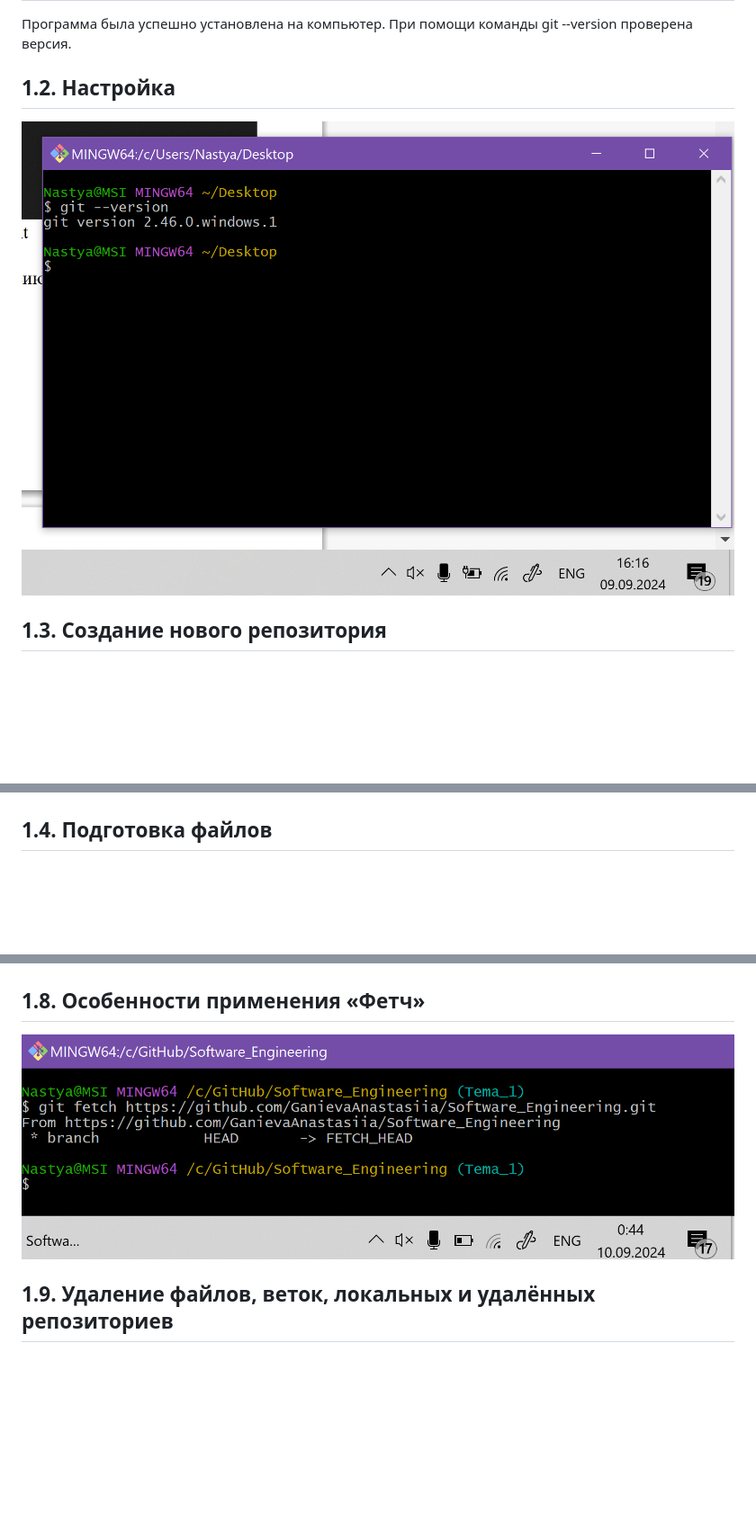
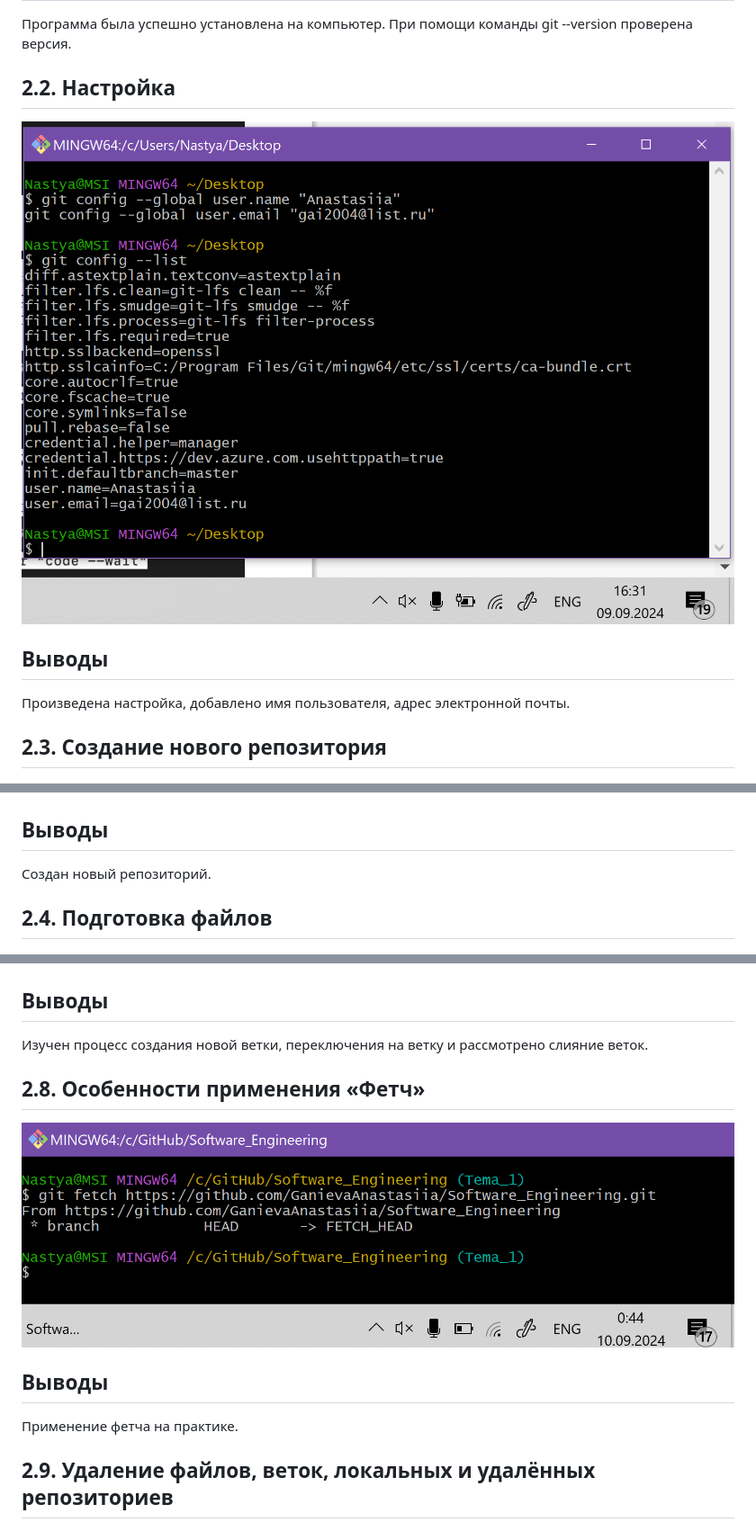
Before and after one commit to GanievaAnastasiia/Software_Engineering, a Markdown page: Тема_1.md, 3 parts joined by grey strips. Shown: that part at 90% size. GitHub-like rendering; blank space fills up the shorter version.

```diff
--- a/Тема_1.md
+++ b/Тема_1.md
@@ -32,12 +32,18 @@
 ## Выводы
 Программа была успешно установлена на компьютер. При помощи команды git --version проверена версия.
 
-## 1.2. Настройка
-![настройка](https://github.com/GanievaAnastasiia/Software_Engineering/blob/Tema_1/Images/img_1.png)
+## 2.2. Настройка
+![настройка](https://github.com/GanievaAnastasiia/Software_Engineering/blob/Tema_1/Images/img_2.png)
 
-## 1.3. Создание нового репозитория
+## Выводы
+Произведена настройка, добавлено имя пользователя, адрес электронной почты.
+
+## 2.3. Создание нового репозитория
 ![создание нового репозитория](https://github.com/GanievaAnastasiia/Software_Engineering/blob/Tema_1/Images/img_3.png)
 
-## 1.4. Подготовка файлов
+## Выводы
+Создан новый репозиторий.
+
+## 2.4. Подготовка файлов
 ![подготовка файла](https://github.com/GanievaAnastasiia/Software_Engineering/blob/Tema_1/Images/img_4.png)
 
@@ -52,10 +67,16 @@
 ![image](https://github.com/GanievaAnastasiia/Software_Engineering/blob/Tema_1/Images/img_8.png)
 ![image](https://github.com/GanievaAnastasiia/Software_Engineering/blob/Tema_1/Images/img_9.png)
 
-## 1.8. Особенности применения «Фетч»
+## Выводы
+Изучен процесс создания новой ветки, переключения на ветку и рассмотрено слияние веток.
+
+## 2.8. Особенности применения «Фетч»
 ![image](https://github.com/GanievaAnastasiia/Software_Engineering/blob/Tema_1/Images/img_10.png)
 
-## 1.9. Удаление файлов, веток, локальных и удалённых репозиториев
+## Выводы
+Применение фетча на практике.
+
+## 2.9. Удаление файлов, веток, локальных и удалённых репозиториев
 ![image](https://github.com/GanievaAnastasiia/Software_Engineering/blob/Tema_1/Images/img_11.png)
 ![image](https://github.com/GanievaAnastasiia/Software_Engineering/blob/Tema_1/Images/img_12.png)
 
```
Also changed, not shown: other parts of Тема_1.md (+38 -11 lines), Images/img_14.png.
